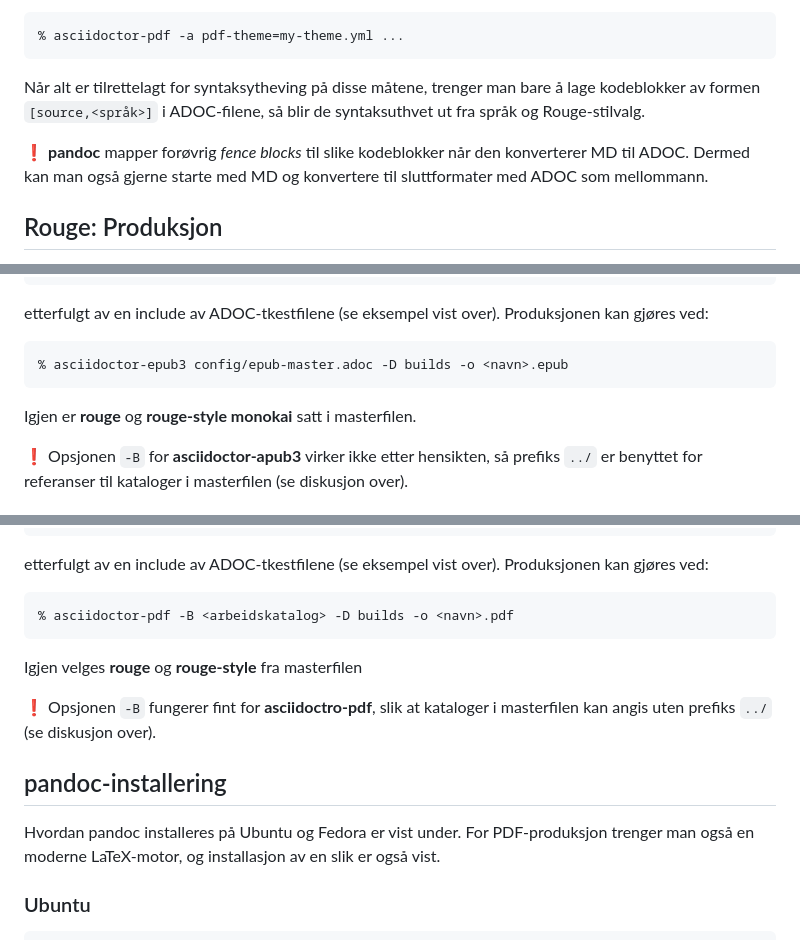
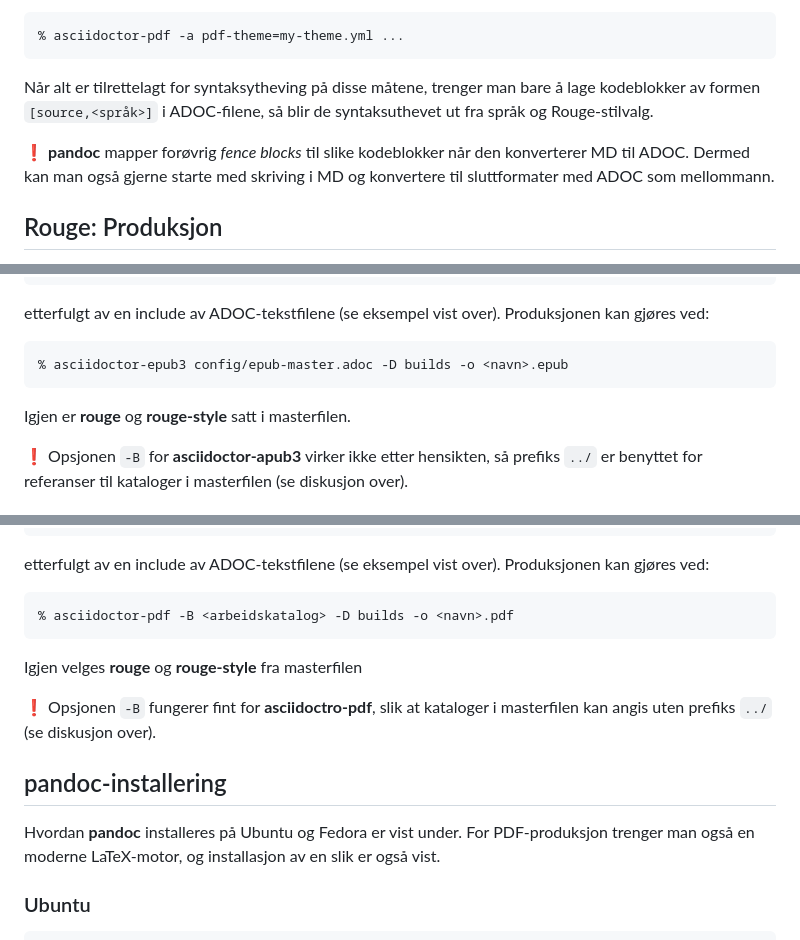
Before and after one commit to mailjaro/highlight-repo, a Markdown page: high.md, 3 parts joined by grey strips. Drawn GitHub-style.

````diff
--- a/high.md
+++ b/high.md
@@ -201,9 +208,9 @@ i preamble eller utfør følgende dirkete fra kommandolinja
 % asciidoctor-pdf -a pdf-theme=my-theme.yml ...
 ```
 
-Når alt er tilrettelagt for syntaksytheving på disse måtene, trenger man bare å lage kodeblokker av formen `[source,<språk>]` i ADOC-filene, så blir de syntaksuthvet ut fra språk og Rouge-stilvalg.
+Når alt er tilrettelagt for syntaksytheving på disse måtene, trenger man bare å lage kodeblokker av formen `[source,<språk>]` i ADOC-filene, så blir de syntaksuthevet ut fra språk og Rouge-stilvalg.
 
-❗ **pandoc** mapper forøvrig *fence blocks* til slike kodeblokker når den konverterer MD til ADOC. Dermed kan man også gjerne starte med MD og konvertere til sluttformater med ADOC som mellommann.
+❗ **pandoc** mapper forøvrig *fence blocks* til slike kodeblokker når den konverterer MD til ADOC. Dermed kan man også gjerne starte med skriving i MD og konvertere til sluttformater med ADOC som mellommann.
 
 ## Rouge: Produksjon
 
@@ -272,13 +279,13 @@ v1.0 2026-02-19
 :ebook-stylesheet: my-style.css
 ```
 
-etterfulgt av en include av ADOC-tkestfilene (se eksempel vist over). Produksjonen kan gjøres ved:
+etterfulgt av en include av ADOC-tekstfilene (se eksempel vist over). Produksjonen kan gjøres ved:
 
 ```bash
 % asciidoctor-epub3 config/epub-master.adoc -D builds -o <navn>.epub
 ```
 
-Igjen er **rouge** og **rouge-style monokai** satt i masterfilen.
+Igjen er **rouge** og **rouge-style** satt i masterfilen.
 
 ❗ Opsjonen `-B` for **asciidoctor-apub3** virker ikke etter hensikten, så prefiks `../` er benyttet for referanser til kataloger i masterfilen (se diskusjon over).
 
@@ -304,7 +311,7 @@ v1.0 2026-02-12
 :rouge-style: base16.dark
 ```
 
-etterfulgt av en include av ADOC-tkestfilene (se eksempel vist over). Produksjonen kan gjøres ved:
+etterfulgt av en include av ADOC-tekstfilene (se eksempel vist over). Produksjonen kan gjøres ved:
 
 ```bash
 % asciidoctor-pdf -B <arbeidskatalog> -D builds -o <navn>.pdf
@@ -316,7 +323,7 @@ Igjen velges **rouge** og **rouge-style** fra masterfilen
 
 ## pandoc-installering
 
-Hvordan pandoc installeres på Ubuntu og Fedora er vist under. For PDF-produksjon trenger man også en moderne LaTeX-motor, og installasjon av en slik er også vist.
+Hvordan **pandoc** installeres på Ubuntu og Fedora er vist under. For PDF-produksjon trenger man også en moderne LaTeX-motor, og installasjon av en slik er også vist.
 
 ### Ubuntu
 
````
Also changed, not shown: other parts of high.md (+22 -15 lines).
